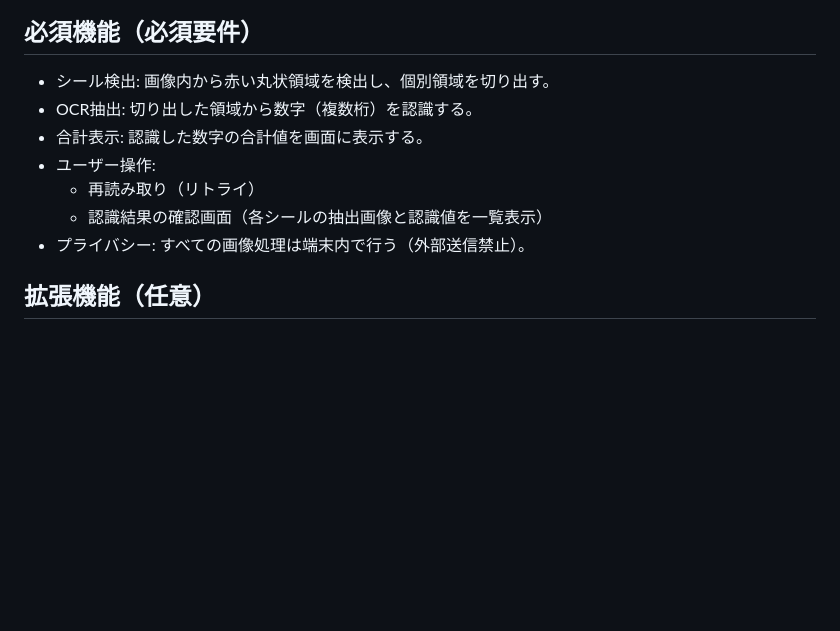
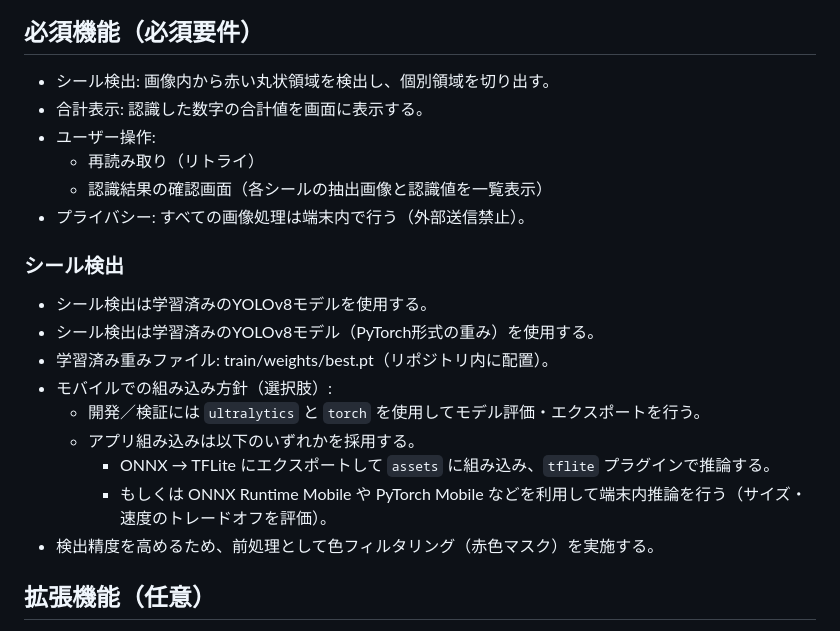
Before and after one commit to JS2IIU-MH/haru-pan, a Markdown page: documents/requirements.md, the part around the change. Drawn GitHub-style; blank space fills up the shorter version.

Commit message:
Update requirements: add YOLOv8 weight path and integration options

```diff
--- a/documents/requirements.md
+++ b/documents/requirements.md
@@ -25,12 +25,22 @@
 ## 必須機能（必須要件）
 
 - シール検出: 画像内から赤い丸状領域を検出し、個別領域を切り出す。
-- OCR抽出: 切り出した領域から数字（複数桁）を認識する。
 - 合計表示: 認識した数字の合計値を画面に表示する。
 - ユーザー操作:
 	- 再読み取り（リトライ）
 	- 認識結果の確認画面（各シールの抽出画像と認識値を一覧表示）
 - プライバシー: すべての画像処理は端末内で行う（外部送信禁止）。
+
+### シール検出
+- シール検出は学習済みのYOLOv8モデルを使用する。
+ - シール検出は学習済みのYOLOv8モデル（PyTorch形式の重み）を使用する。
+ - 学習済み重みファイル: train/weights/best.pt（リポジトリ内に配置）。
+ - モバイルでの組み込み方針（選択肢）:
+ 	- 開発／検証には `ultralytics` と `torch` を使用してモデル評価・エクスポートを行う。
+ 	- アプリ組み込みは以下のいずれかを採用する。
+ 		- ONNX → TFLite にエクスポートして `assets` に組み込み、`tflite` プラグインで推論する。
+ 		- もしくは ONNX Runtime Mobile や PyTorch Mobile などを利用して端末内推論を行う（サイズ・速度のトレードオフを評価）。
+ - 検出精度を高めるため、前処理として色フィルタリング（赤色マスク）を実施する。
 
 ## 拡張機能（任意）
 
```
